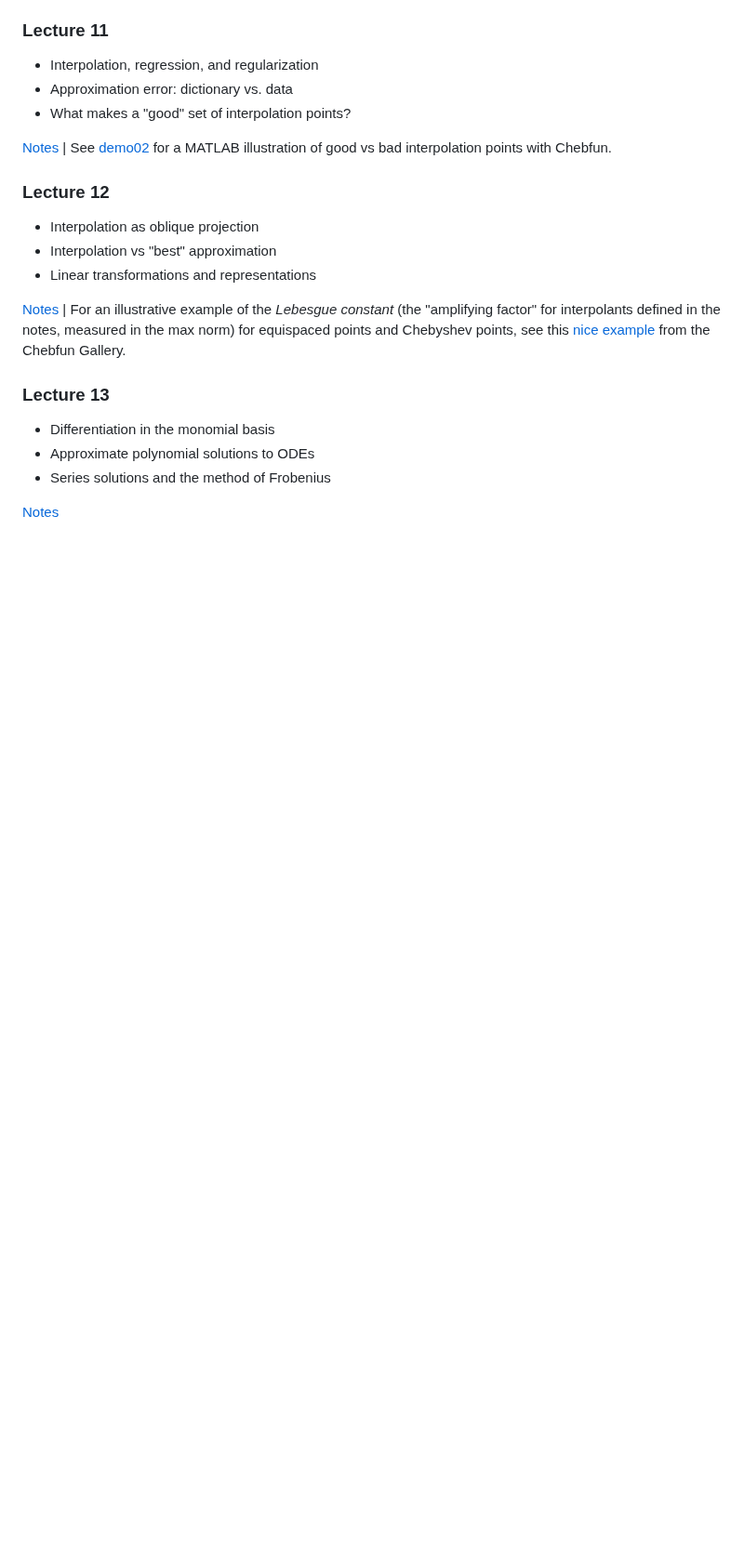
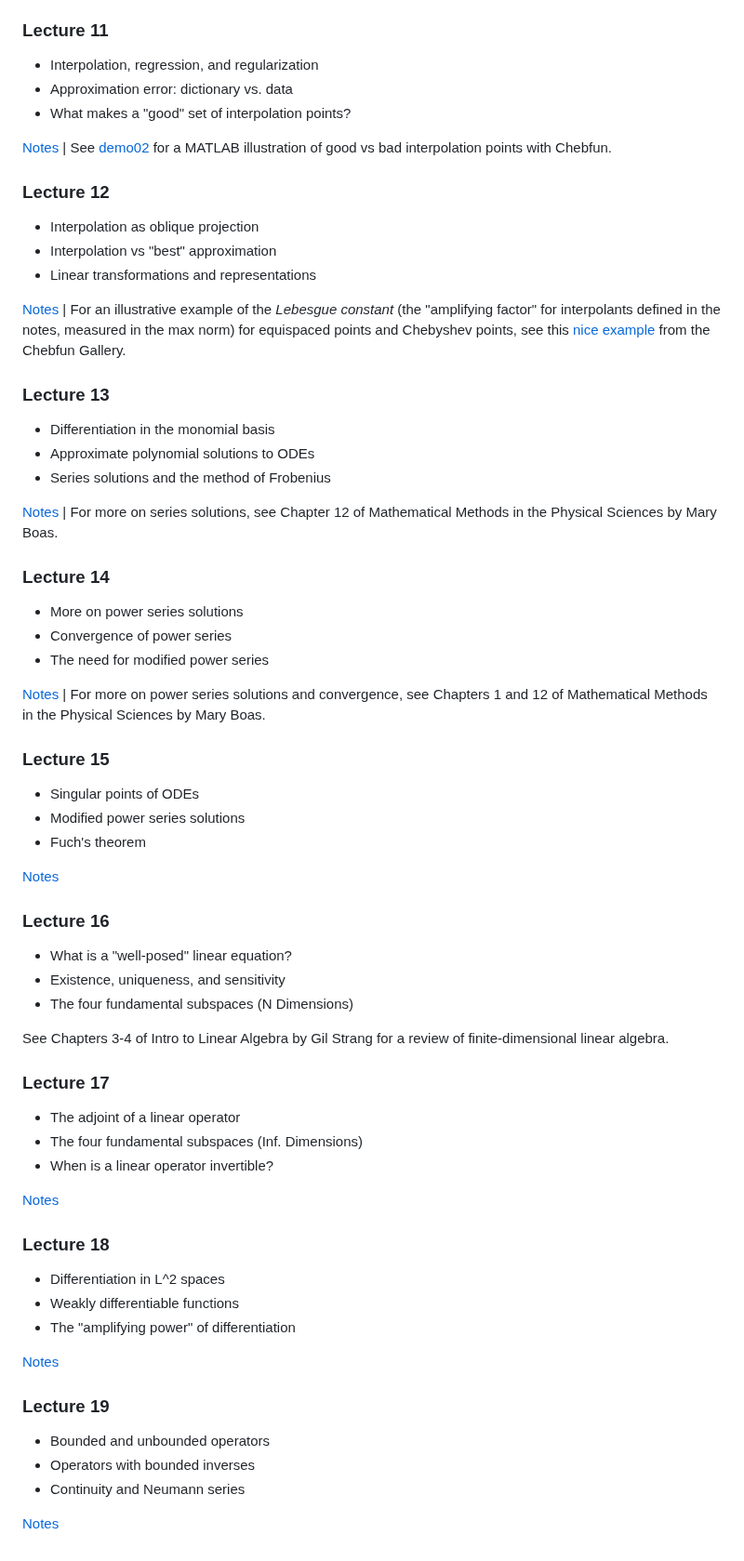
Before and after one commit to ajhPHROS/MATH-6600, a Markdown page: README.md, the part around the change. Shown at 93% size. Rendered like a GitHub page; blank space fills up the shorter version.

Commit message:
Add Lecture 14 - 19 summaries

```diff
--- a/README.md
+++ b/README.md
@@ -179,4 +179,52 @@ A list of possible candidates for project topics will be assembled below as the
 - Approximate polynomial solutions to ODEs
 - Series solutions and the method of Frobenius
 
-[Notes](notes/lecture13.pdf)
+[Notes](notes/lecture13.pdf) | For more on series solutions, see Chapter 12 of Mathematical Methods in the Physical Sciences by Mary Boas.
+
+### Lecture 14
+
+- More on power series solutions
+- Convergence of power series
+- The need for modified power series
+
+ [Notes](notes/lecture14.pdf) | For more on power series solutions and convergence, see Chapters 1 and 12 of Mathematical Methods in the Physical Sciences by Mary Boas.
+
+ ### Lecture 15
+
+ - Singular points of ODEs
+ - Modified power series solutions
+ - Fuch's theorem
+
+[Notes](notes/lecture15.pdf)
+
+ ### Lecture 16
+
+ - What is a "well-posed" linear equation?
+ - Existence, uniqueness, and sensitivity
+ - The four fundamental subspaces (N Dimensions)
+
+See Chapters 3-4 of Intro to Linear Algebra by Gil Strang for a review of finite-dimensional linear algebra.
+
+### Lecture 17
+
+- The adjoint of a linear operator
+- The four fundamental subspaces (Inf. Dimensions)
+- When is a linear operator invertible?
+
+[Notes](notes/lecture17.pdf)
+
+### Lecture 18
+
+- Differentiation in L^2 spaces
+- Weakly differentiable functions
+- The "amplifying power" of differentiation
+
+[Notes](notes/lecture18.pdf)
+
+### Lecture 19
+
+- Bounded and unbounded operators
+- Operators with bounded inverses
+- Continuity and Neumann series
+
+[Notes](notes/lecture19.pdf)
```
